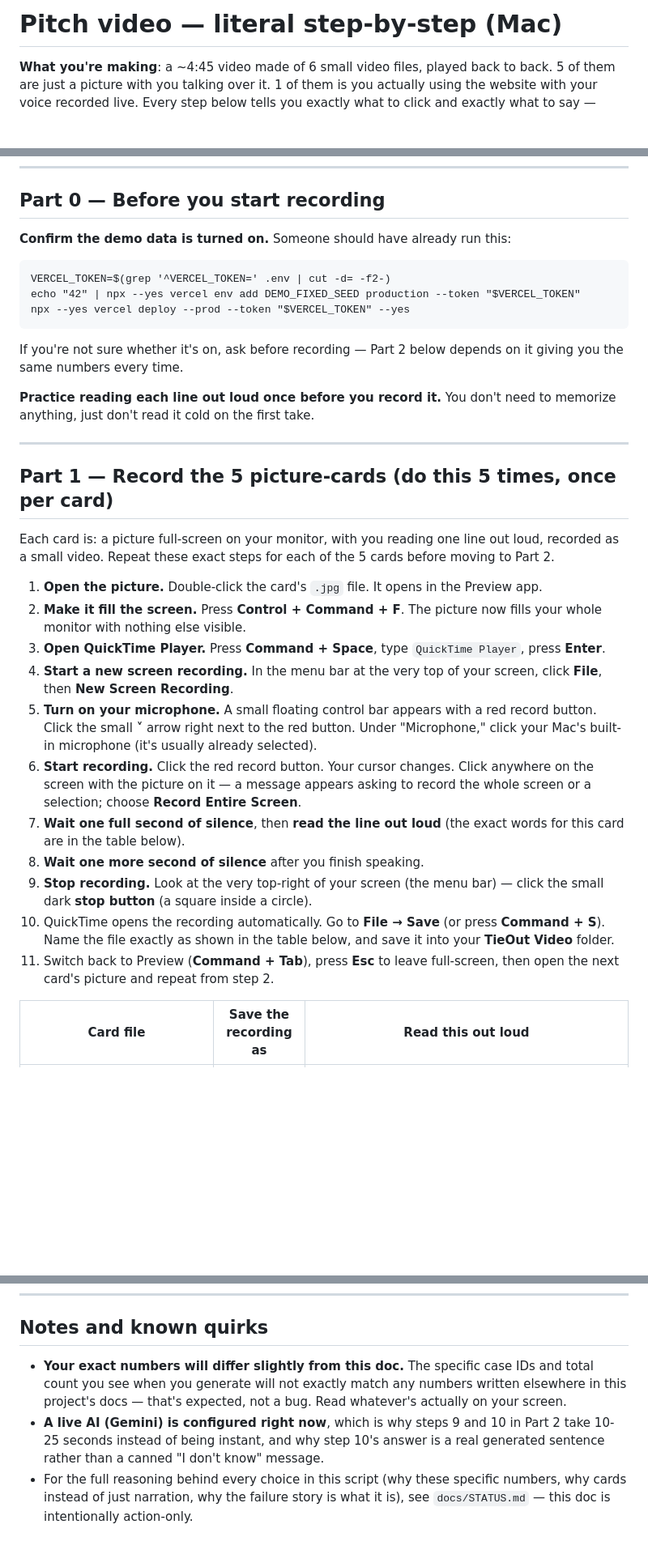
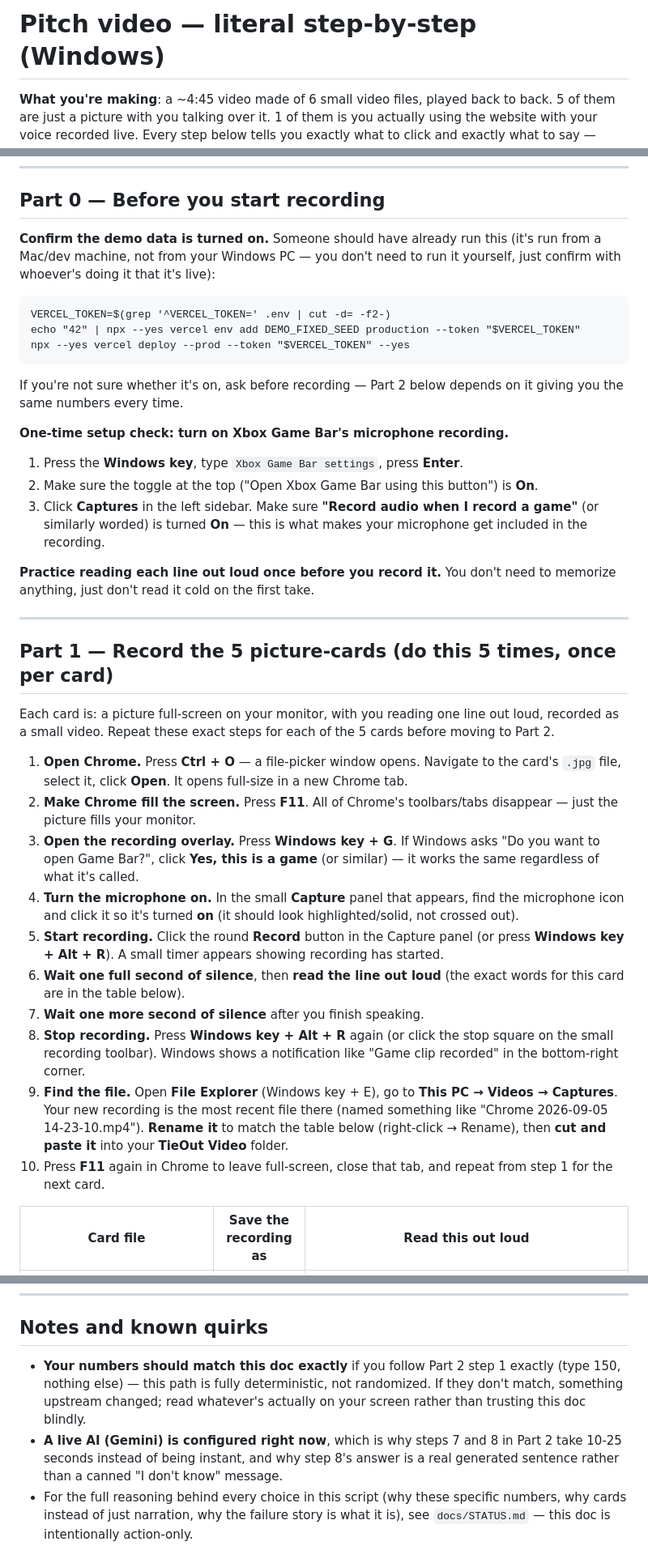
Before and after one commit to vgalpha/razorpay_buildathon_vani_goyal, a Markdown page: docs/VIDEO_SCRIPT.md, 3 parts joined by grey strips. Shown at 81% size. GitHub-like rendering; blank space fills up the shorter version.

````diff
--- a/docs/VIDEO_SCRIPT.md
+++ b/docs/VIDEO_SCRIPT.md
@@ -1,4 +1,4 @@
-# Pitch video — literal step-by-step (Mac)
+# Pitch video — literal step-by-step (Windows)
 
 **What you're making**: a ~4:45 video made of 6 small video files, played
 back to back. 5 of them are just a picture with you talking over it. 1 of
@@ -23,7 +23,9 @@ gets saved into that same folder.
 ## Part 0 — Before you start recording
 
 **Confirm the demo data is turned on.** Someone should have already run
-this:
+this (it's run from a Mac/dev machine, not from your Windows PC — you
+don't need to run it yourself, just confirm with whoever's doing it that
+it's live):
 ```
 VERCEL_TOKEN=$(grep '^VERCEL_TOKEN=' .env | cut -d= -f2-)
 echo "42" | npx --yes vercel env add DEMO_FIXED_SEED production --token "$VERCEL_TOKEN"
@@ -31,6 +33,15 @@ npx --yes vercel deploy --prod --token "$VERCEL_TOKEN" --yes
 ```
 If you're not sure whether it's on, ask before recording — Part 2 below
 depends on it giving you the same numbers every time.
+
+**One-time setup check: turn on Xbox Game Bar's microphone recording.**
+1. Press the **Windows key**, type `Xbox Game Bar settings`, press
+   **Enter**.
+2. Make sure the toggle at the top ("Open Xbox Game Bar using this
+   button") is **On**.
+3. Click **Captures** in the left sidebar. Make sure **"Record audio when
+   I record a game"** (or similarly worded) is turned **On** — this is
+   what makes your microphone get included in the recording.
 
 **Practice reading each line out loud once before you record it.** You
 don't need to memorize anything, just don't read it cold on the first take.
@@ -43,32 +54,33 @@ Each card is: a picture full-screen on your monitor, with you reading one
 line out loud, recorded as a small video. Repeat these exact steps for
 each of the 5 cards before moving to Part 2.
 
-1. **Open the picture.** Double-click the card's `.jpg` file. It opens in
-   the Preview app.
-2. **Make it fill the screen.** Press **Control + Command + F**. The
-   picture now fills your whole monitor with nothing else visible.
-3. **Open QuickTime Player.** Press **Command + Space**, type
-   `QuickTime Player`, press **Enter**.
-4. **Start a new screen recording.** In the menu bar at the very top of
-   your screen, click **File**, then **New Screen Recording**.
-5. **Turn on your microphone.** A small floating control bar appears with
-   a red record button. Click the small **˅** arrow right next to the red
-   button. Under "Microphone," click your Mac's built-in microphone (it's
-   usually already selected).
-6. **Start recording.** Click the red record button. Your cursor changes.
-   Click anywhere on the screen with the picture on it — a message appears
-   asking to record the whole screen or a selection; choose **Record
-   Entire Screen**.
-7. **Wait one full second of silence**, then **read the line out loud**
+1. **Open Chrome.** Press **Ctrl + O** — a file-picker window opens.
+   Navigate to the card's `.jpg` file, select it, click **Open**. It opens
+   full-size in a new Chrome tab.
+2. **Make Chrome fill the screen.** Press **F11**. All of Chrome's
+   toolbars/tabs disappear — just the picture fills your monitor.
+3. **Open the recording overlay.** Press **Windows key + G**. If Windows
+   asks "Do you want to open Game Bar?", click **Yes, this is a game** (or
+   similar) — it works the same regardless of what it's called.
+4. **Turn the microphone on.** In the small **Capture** panel that
+   appears, find the microphone icon and click it so it's turned **on**
+   (it should look highlighted/solid, not crossed out).
+5. **Start recording.** Click the round **Record** button in the Capture
+   panel (or press **Windows key + Alt + R**). A small timer appears
+   showing recording has started.
+6. **Wait one full second of silence**, then **read the line out loud**
    (the exact words for this card are in the table below).
-8. **Wait one more second of silence** after you finish speaking.
-9. **Stop recording.** Look at the very top-right of your screen (the menu
-   bar) — click the small dark **stop button** (a square inside a circle).
-10. QuickTime opens the recording automatically. Go to **File → Save**
-    (or press **Command + S**). Name the file exactly as shown in the
-    table below, and save it into your **TieOut Video** folder.
-11. Switch back to Preview (**Command + Tab**), press **Esc** to leave
-    full-screen, then open the next card's picture and repeat from step 2.
+7. **Wait one more second of silence** after you finish speaking.
+8. **Stop recording.** Press **Windows key + Alt + R** again (or click the
+   stop square on the small recording toolbar). Windows shows a
+   notification like "Game clip recorded" in the bottom-right corner.
+9. **Find the file.** Open **File Explorer** (Windows key + E), go to
+   **This PC → Videos → Captures**. Your new recording is the most recent
+   file there (named something like "Chrome 2026-09-05 14-23-10.mp4").
+   **Rename it** to match the table below (right-click → Rename), then
+   **cut and paste it** into your **TieOut Video** folder.
+10. Press **F11** again in Chrome to leave full-screen, close that tab,
+    and repeat from step 1 for the next card.
 
 | Card file | Save the recording as | Read this out loud |
 |---|---|---|
@@ -264,13 +278,13 @@ reach its later pages, and follow whatever it says instead if it differs.
 
 ## Notes and known quirks
 
-- **Your exact numbers will differ slightly from this doc.** The specific
-  case IDs and total count you see when you generate will not exactly
-  match any numbers written elsewhere in this project's docs — that's
-  expected, not a bug. Read whatever's actually on your screen.
-- **A live AI (Gemini) is configured right now**, which is why steps 9
-  and 10 in Part 2 take 10-25 seconds instead of being instant, and why
-  step 10's answer is a real generated sentence rather than a canned "I
+- **Your numbers should match this doc exactly** if you follow Part 2 step
+  1 exactly (type 150, nothing else) — this path is fully deterministic,
+  not randomized. If they don't match, something upstream changed; read
+  whatever's actually on your screen rather than trusting this doc blindly.
+- **A live AI (Gemini) is configured right now**, which is why steps 7
+  and 8 in Part 2 take 10-25 seconds instead of being instant, and why
+  step 8's answer is a real generated sentence rather than a canned "I
   don't know" message.
 - For the full reasoning behind every choice in this script (why these
   specific numbers, why cards instead of just narration, why the failure
````
Also changed, not shown: other parts of docs/VIDEO_SCRIPT.md (+64 -62 lines).
